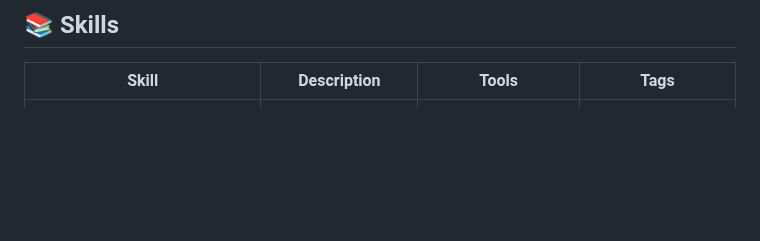
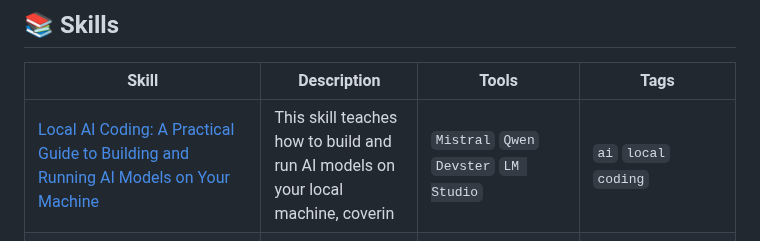
Before and after one commit to edneycaleb-droid/fieldnote, a Markdown page: README.md, the part around one of its changes. GitHub-like rendering; blank space fills up the shorter version.

Commit message:
feat: update skill local_ai_coding

```diff
--- a/README.md
+++ b/README.md
@@ -9,6 +9,7 @@
 
 | Skill | Description | Tools | Tags |
 |-------|-------------|-------|------|
+| [Local AI Coding: A Practical Guide to Building and Running AI Models on Your Machine](skills/local_ai_coding.md) | This skill teaches how to build and run AI models on your local machine, coverin | `Mistral` `Qwen` `Devster` `LM Studio` | `ai` `local` `coding` |
 | [GPT 5.6 Mystery, New 2.7T AI, DeepSeek New AI Chip, Orca World Model, Grok 4.5 and More AI News...](skills/gpt_5_6_mystery_new_2_7t_ai_deepseek_new_ai_chip_o.md) | By AI Revolution. Key tools: OpenAI, Claude, Anthropic, LLM, Llama. (Auto-extrac | `OpenAI` `Claude` `Anthropic` `LLM` | `music` `model` `openai` |
 | [This AI Business Model Is Creating New Millionaires In 2026](skills/this_ai_business_model_is_creating_new_millionaire.md) | By Richard Yu. Key tools: Anthropic, Claude. (Auto-extracted — pending AI enhanc | `Anthropic` `Claude` | `people` `product` `most` |
 | [New Claude Update Is INSANE!](skills/new_claude_update_is_insane.md) | By Julian Goldie SEO. Key tools: Claude, Anthropic. (Auto-extracted — pending AI | `Claude` `Anthropic` | `claude` `something` `anthropic` |
```
Also changed, not shown: other parts of README.md (+1 -1 lines), skills/local_ai_coding.md (added, +32 -0 lines).
